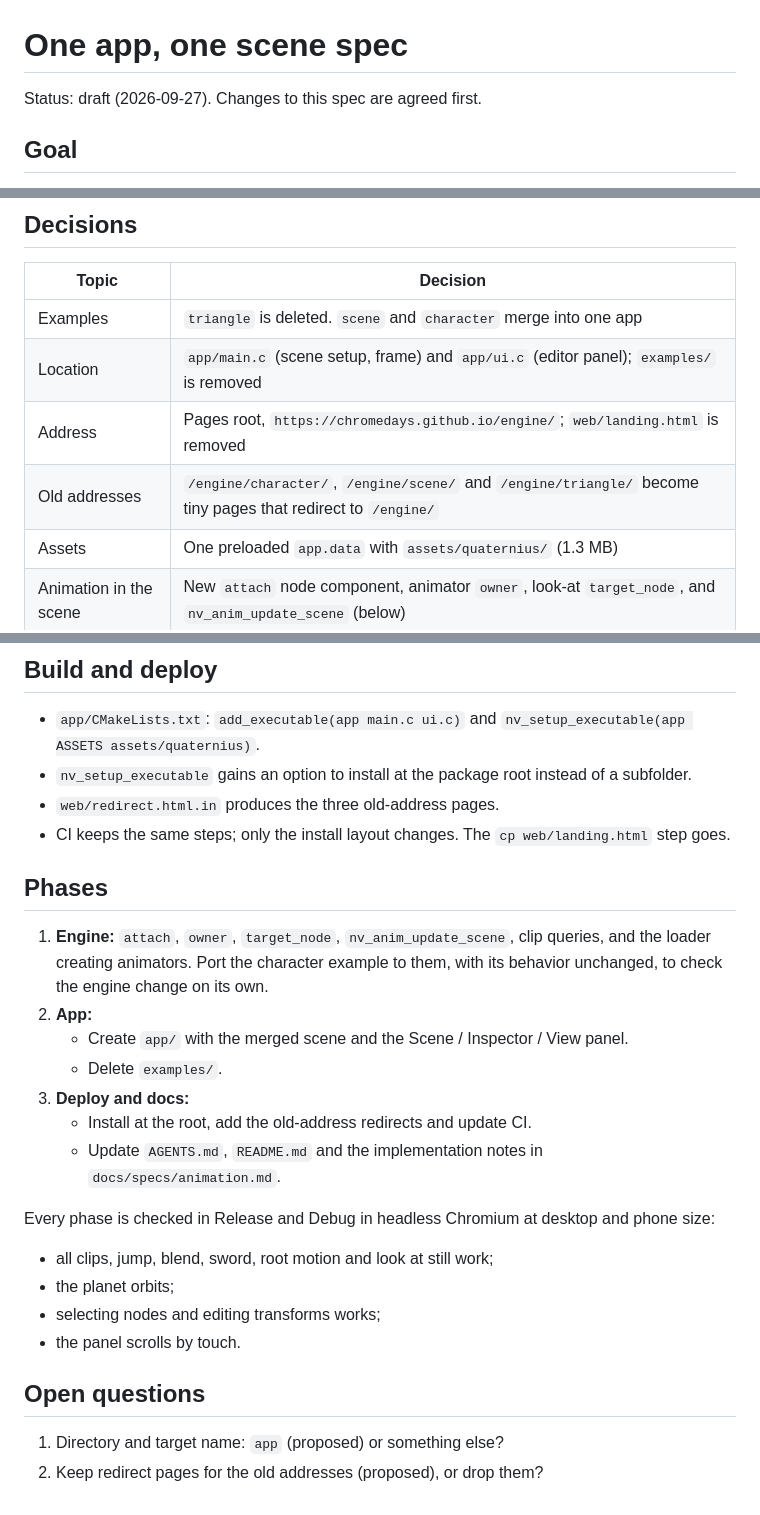
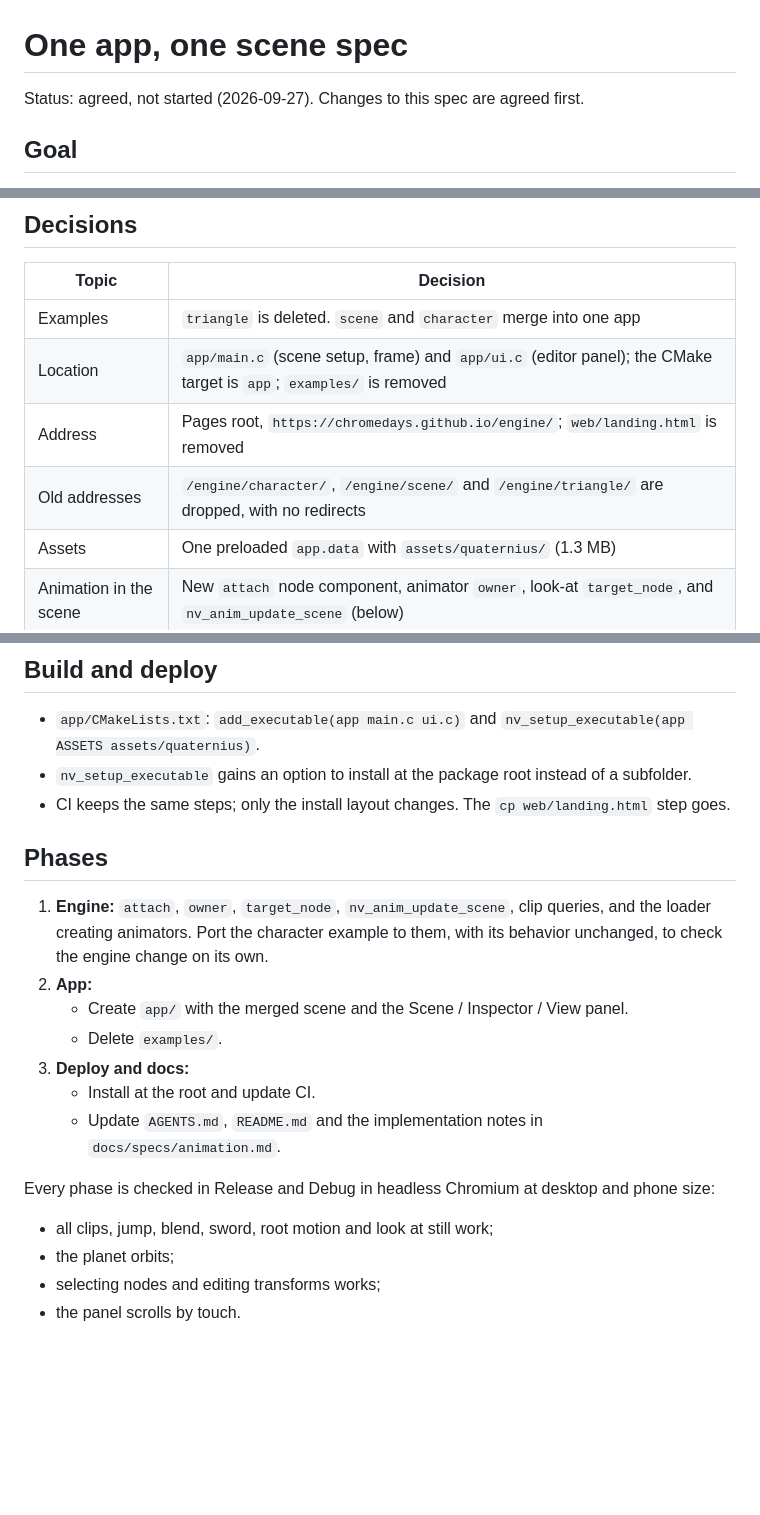
Before and after one commit to chromedays/engine, a Markdown page: docs/specs/app.md, 3 parts joined by grey strips. GitHub-like rendering; blank space fills up the shorter version.

Commit message:
App spec: target name app, no redirects for old addresses
Co-Authored-By: Claude Opus 5.5 <noreply@anthropic.com>
Claude-Session: https://claude.ai/code/session_01SKmvWRm9tHsxiULcUr9kcR

```diff
--- a/docs/specs/app.md
+++ b/docs/specs/app.md
@@ -1,6 +1,6 @@
 # One app, one scene spec
 
-Status: draft (2026-09-27). Changes to this spec are agreed first.
+Status: agreed, not started (2026-09-27). Changes to this spec are agreed first.
 
 ## Goal
 
@@ -14,9 +14,9 @@ scene, so the app no longer moves nodes by hand to follow the animation.
 | Topic | Decision |
 |---|---|
 | Examples | `triangle` is deleted. `scene` and `character` merge into one app |
-| Location | `app/main.c` (scene setup, frame) and `app/ui.c` (editor panel); `examples/` is removed |
+| Location | `app/main.c` (scene setup, frame) and `app/ui.c` (editor panel); the CMake target is `app`; `examples/` is removed |
 | Address | Pages root, `https://chromedays.github.io/engine/`; `web/landing.html` is removed |
-| Old addresses | `/engine/character/`, `/engine/scene/` and `/engine/triangle/` become tiny pages that redirect to `/engine/` |
+| Old addresses | `/engine/character/`, `/engine/scene/` and `/engine/triangle/` are dropped, with no redirects |
 | Assets | One preloaded `app.data` with `assets/quaternius/` (1.3 MB) |
 | Animation in the scene | New `attach` node component, animator `owner`, look-at `target_node`, and `nv_anim_update_scene` (below) |
 | glTF loading | The loader creates the skeleton and animator when the file has a skin |
@@ -154,7 +154,6 @@ scene, so the app no longer moves nodes by hand to follow the animation.
 - `app/CMakeLists.txt`: `add_executable(app main.c ui.c)` and
   `nv_setup_executable(app ASSETS assets/quaternius)`.
 - `nv_setup_executable` gains an option to install at the package root instead of a subfolder.
-- `web/redirect.html.in` produces the three old-address pages.
 - CI keeps the same steps; only the install layout changes. The `cp web/landing.html` step goes.
 
 ## Phases
@@ -166,7 +165,7 @@ scene, so the app no longer moves nodes by hand to follow the animation.
    - Create `app/` with the merged scene and the Scene / Inspector / View panel.
    - Delete `examples/`.
 3. **Deploy and docs:**
-   - Install at the root, add the old-address redirects and update CI.
+   - Install at the root and update CI.
    - Update `AGENTS.md`, `README.md` and the implementation notes in `docs/specs/animation.md`.
 
 Every phase is checked in Release and Debug in headless Chromium at desktop and phone size:
@@ -175,8 +174,3 @@ Every phase is checked in Release and Debug in headless Chromium at desktop and
 - the planet orbits;
 - selecting nodes and editing transforms works;
 - the panel scrolls by touch.
-
-## Open questions
-
-1. Directory and target name: `app` (proposed) or something else?
-2. Keep redirect pages for the old addresses (proposed), or drop them?
```
